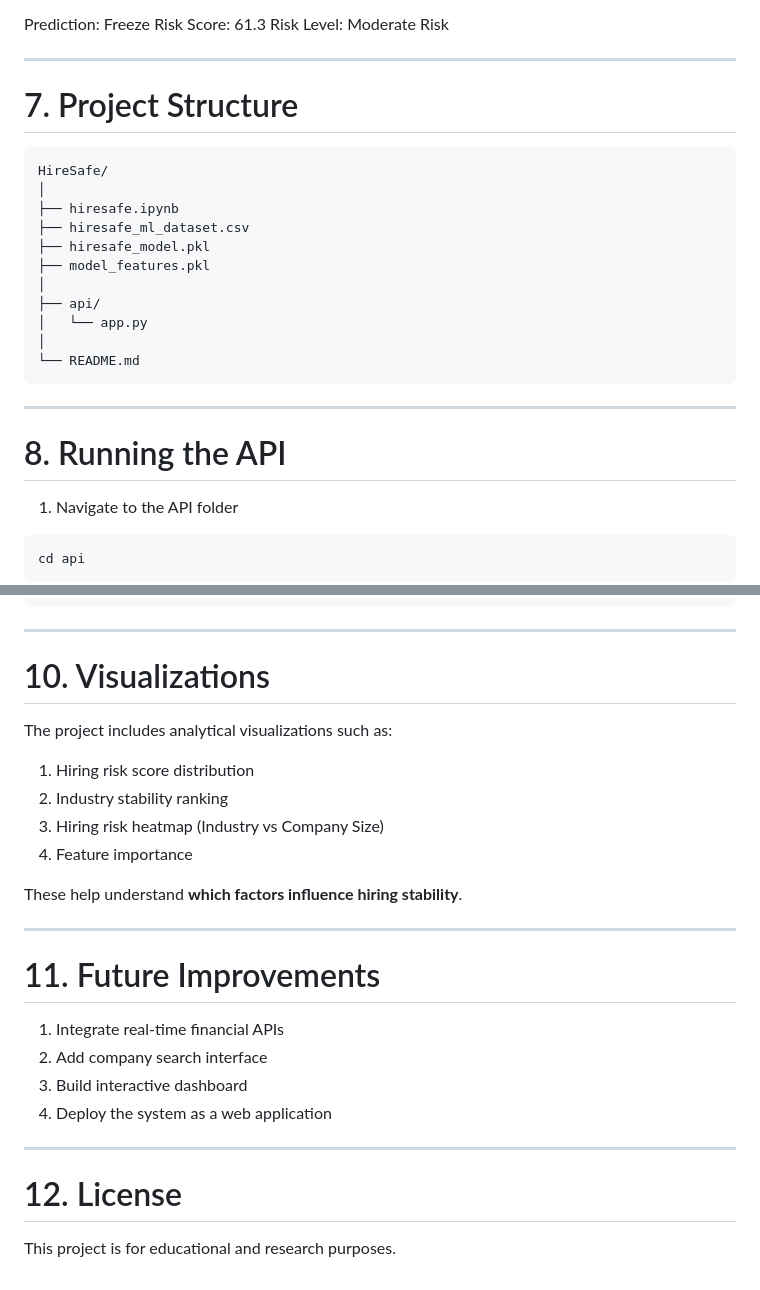
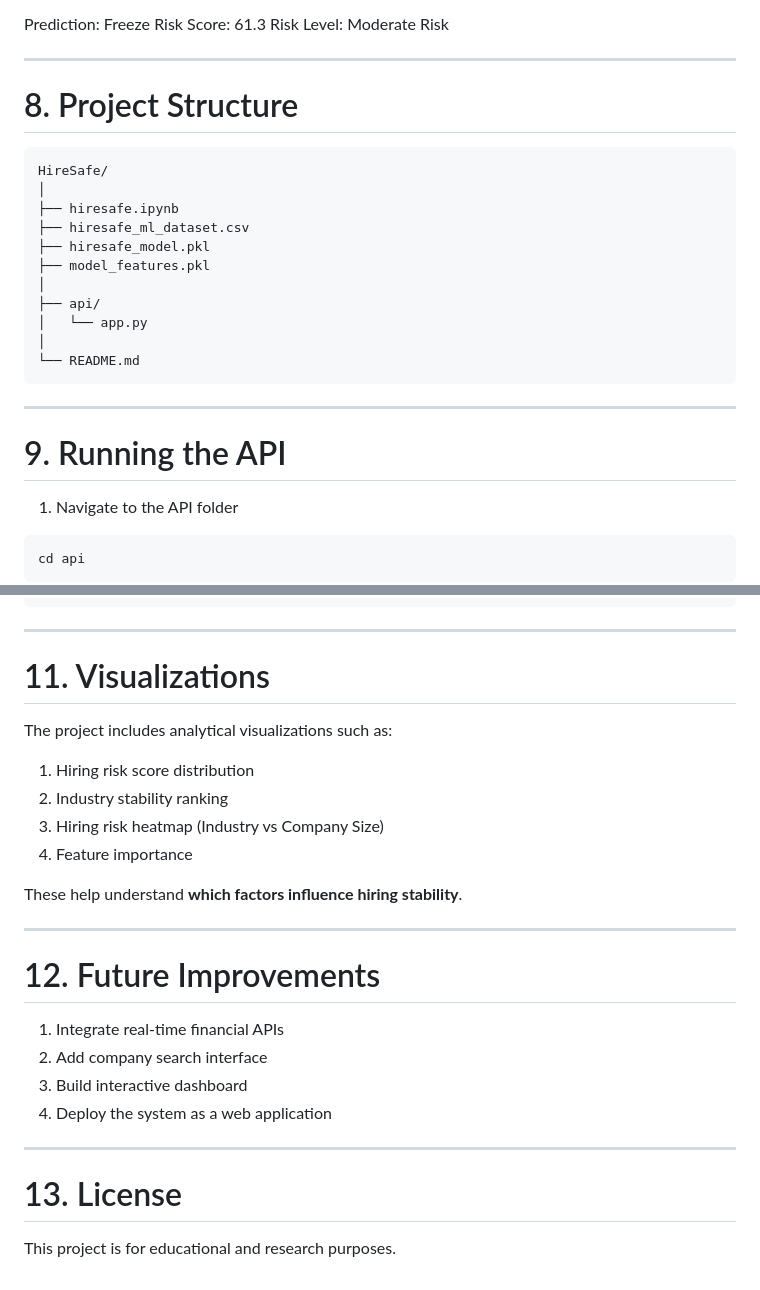
Before and after one commit to soumajit11/HireSafe, a Markdown page: README.md, 2 parts joined by grey strips. Rendered like a GitHub page.

````diff
--- a/README.md
+++ b/README.md
@@ -111,7 +154,7 @@ Risk Level: Moderate Risk
 
 ---
 
-# 7. Project Structure
+# 8. Project Structure
 
 ```
 HireSafe/
@@ -129,7 +172,7 @@ HireSafe/
 
 ---
 
-# 8. Running the API
+# 9. Running the API
 
 1. Navigate to the API folder
 
@@ -188,7 +231,7 @@ Example Output:
 
 ---
 
-# 10. Visualizations
+# 11. Visualizations
 
 The project includes analytical visualizations such as:
 
@@ -201,7 +244,7 @@ These help understand **which factors influence hiring stability**.
 
 ---
 
-# 11. Future Improvements
+# 12. Future Improvements
 
 1. Integrate real-time financial APIs
 2. Add company search interface
@@ -210,6 +253,6 @@ These help understand **which factors influence hiring stability**.
 
 ---
 
-# 12. License
+# 13. License
 
 This project is for educational and research purposes.
````
Also changed, not shown: other parts of README.md (+46 -3 lines).
